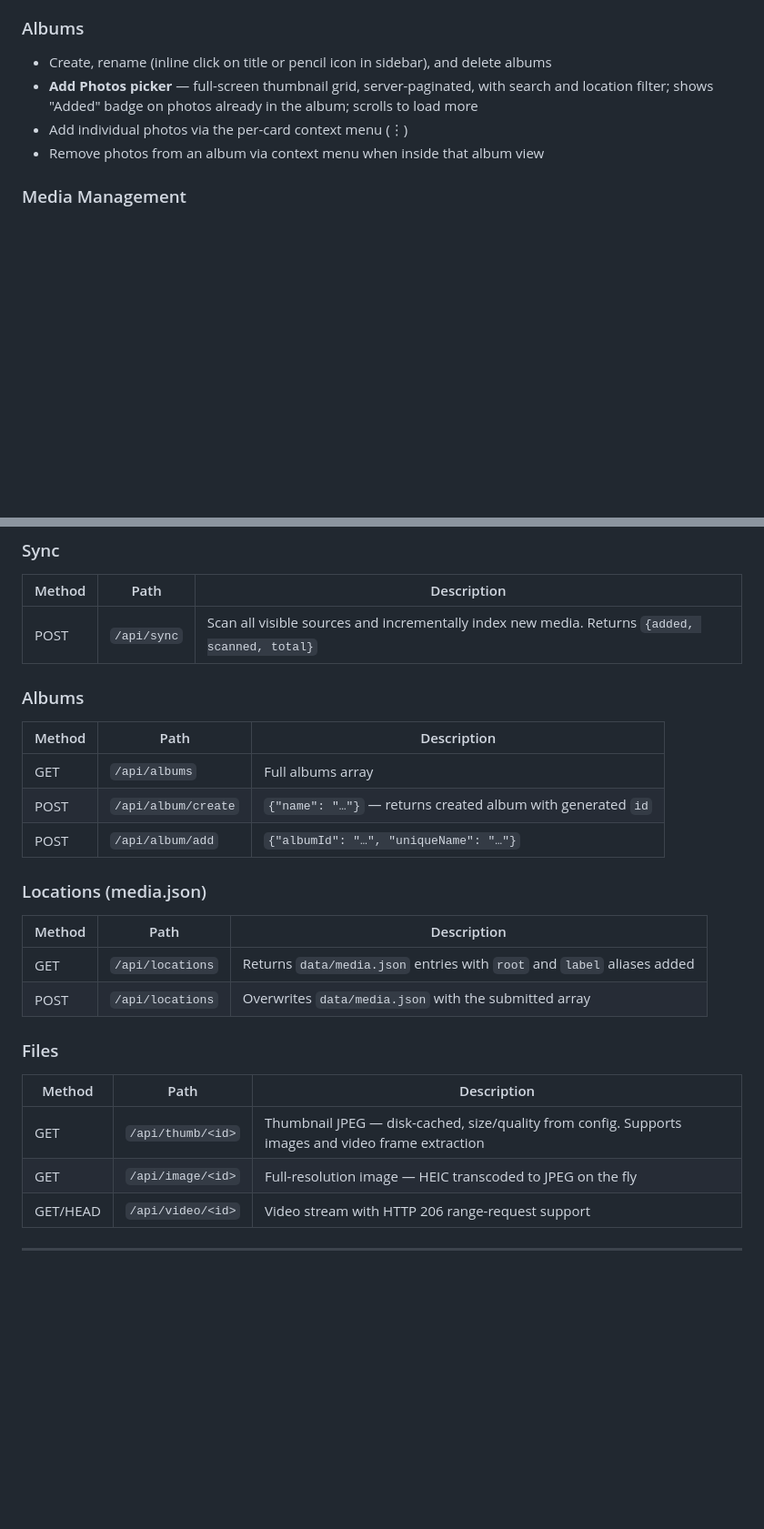
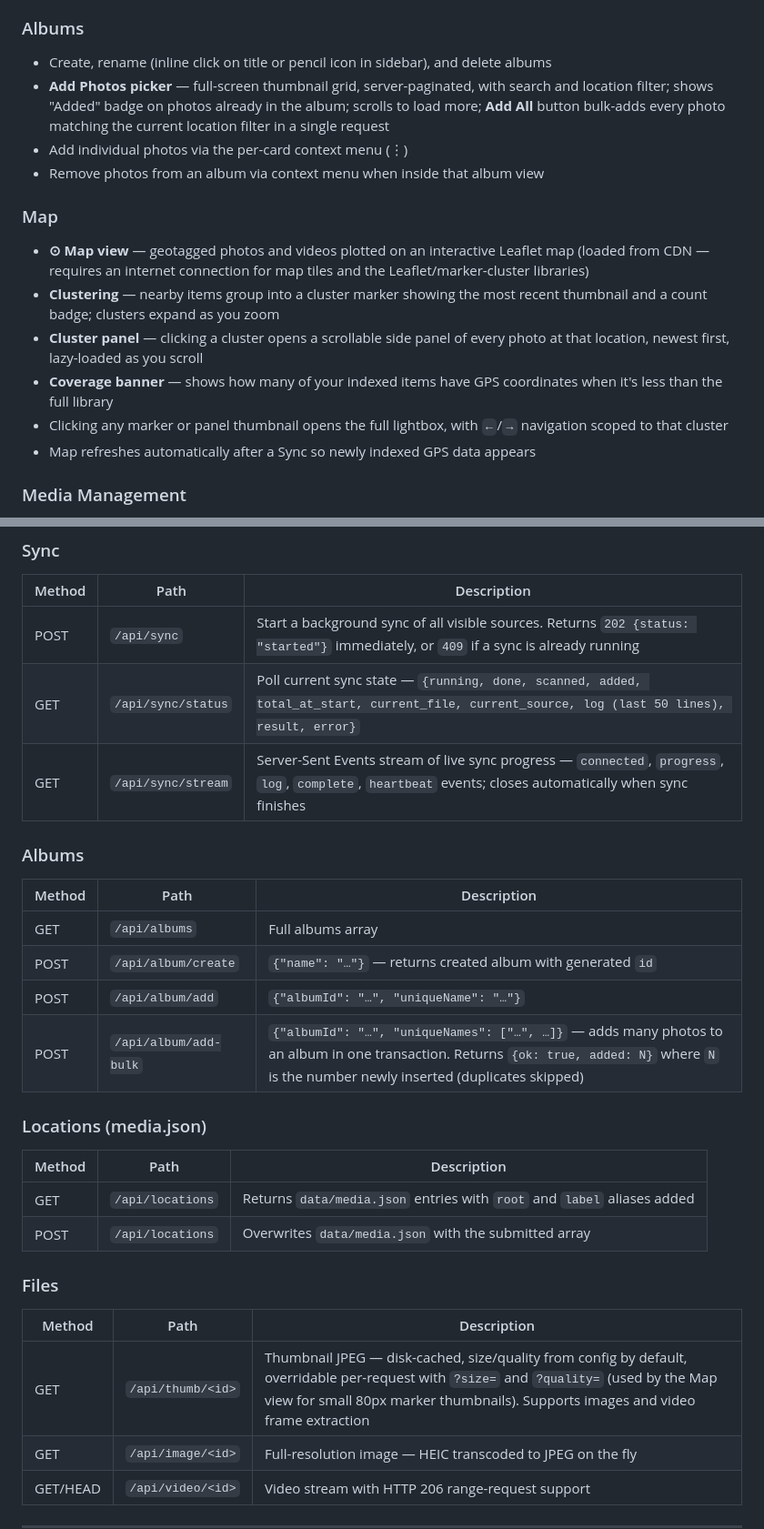
Before and after one commit to DarshanaUOP/gallery-node, a Markdown page: README.md, 2 parts joined by grey strips. Shown at 91% size. GitHub-like rendering; blank space fills up the shorter version.

```diff
--- a/README.md
+++ b/README.md
@@ -259,9 +260,17 @@ New media appears in the gallery immediately — no page refresh needed.
 
 ### Albums
 - Create, rename (inline click on title or pencil icon in sidebar), and delete albums
-- **Add Photos picker** — full-screen thumbnail grid, server-paginated, with search and location filter; shows "Added" badge on photos already in the album; scrolls to load more
+- **Add Photos picker** — full-screen thumbnail grid, server-paginated, with search and location filter; shows "Added" badge on photos already in the album; scrolls to load more; **Add All** button bulk-adds every photo matching the current location filter in a single request
 - Add individual photos via the per-card context menu (⋮)
 - Remove photos from an album via context menu when inside that album view
+
+### Map
+- **⊙ Map view** — geotagged photos and videos plotted on an interactive Leaflet map (loaded from CDN — requires an internet connection for map tiles and the Leaflet/marker-cluster libraries)
+- **Clustering** — nearby items group into a cluster marker showing the most recent thumbnail and a count badge; clusters expand as you zoom
+- **Cluster panel** — clicking a cluster opens a scrollable side panel of every photo at that location, newest first, lazy-loaded as you scroll
+- **Coverage banner** — shows how many of your indexed items have GPS coordinates when it's less than the full library
+- Clicking any marker or panel thumbnail opens the full lightbox, with `←`/`→` navigation scoped to that cluster
+- Map refreshes automatically after a Sync so newly indexed GPS data appears
 
 ### Media Management
 - **Hide / unhide** — per-card context menu; hidden items are excluded from all queries by default
@@ -314,7 +326,9 @@ All media endpoints support server-side filtering via query parameters.
 
 | Method | Path | Description |
 |---|---|---|
-| POST | `/api/sync` | Scan all visible sources and incrementally index new media. Returns `{added, scanned, total}` |
+| POST | `/api/sync` | Start a background sync of all visible sources. Returns `202 {status: "started"}` immediately, or `409` if a sync is already running |
+| GET | `/api/sync/status` | Poll current sync state — `{running, done, scanned, added, total_at_start, current_file, current_source, log (last 50 lines), result, error}` |
+| GET | `/api/sync/stream` | Server-Sent Events stream of live sync progress — `connected`, `progress`, `log`, `complete`, `heartbeat` events; closes automatically when sync finishes |
 
 ### Albums
 
@@ -323,6 +337,7 @@ All media endpoints support server-side filtering via query parameters.
 | GET | `/api/albums` | Full albums array |
 | POST | `/api/album/create` | `{"name": "…"}` — returns created album with generated `id` |
 | POST | `/api/album/add` | `{"albumId": "…", "uniqueName": "…"}` |
+| POST | `/api/album/add-bulk` | `{"albumId": "…", "uniqueNames": ["…", …]}` — adds many photos to an album in one transaction. Returns `{ok: true, added: N}` where `N` is the number newly inserted (duplicates skipped) |
 
 ### Locations (media.json)
 
@@ -335,7 +350,7 @@ All media endpoints support server-side filtering via query parameters.
 
 | Method | Path | Description |
 |---|---|---|
-| GET | `/api/thumb/<id>` | Thumbnail JPEG — disk-cached, size/quality from config. Supports images and video frame extraction |
+| GET | `/api/thumb/<id>` | Thumbnail JPEG — disk-cached, size/quality from config by default, overridable per-request with `?size=` and `?quality=` (used by the Map view for small 80px marker thumbnails). Supports images and video frame extraction |
 | GET | `/api/image/<id>` | Full-resolution image — HEIC transcoded to JPEG on the fly |
 | GET/HEAD | `/api/video/<id>` | Video stream with HTTP 206 range-request support |
 
```
Also changed, not shown: other parts of README.md (+5 -1 lines).
